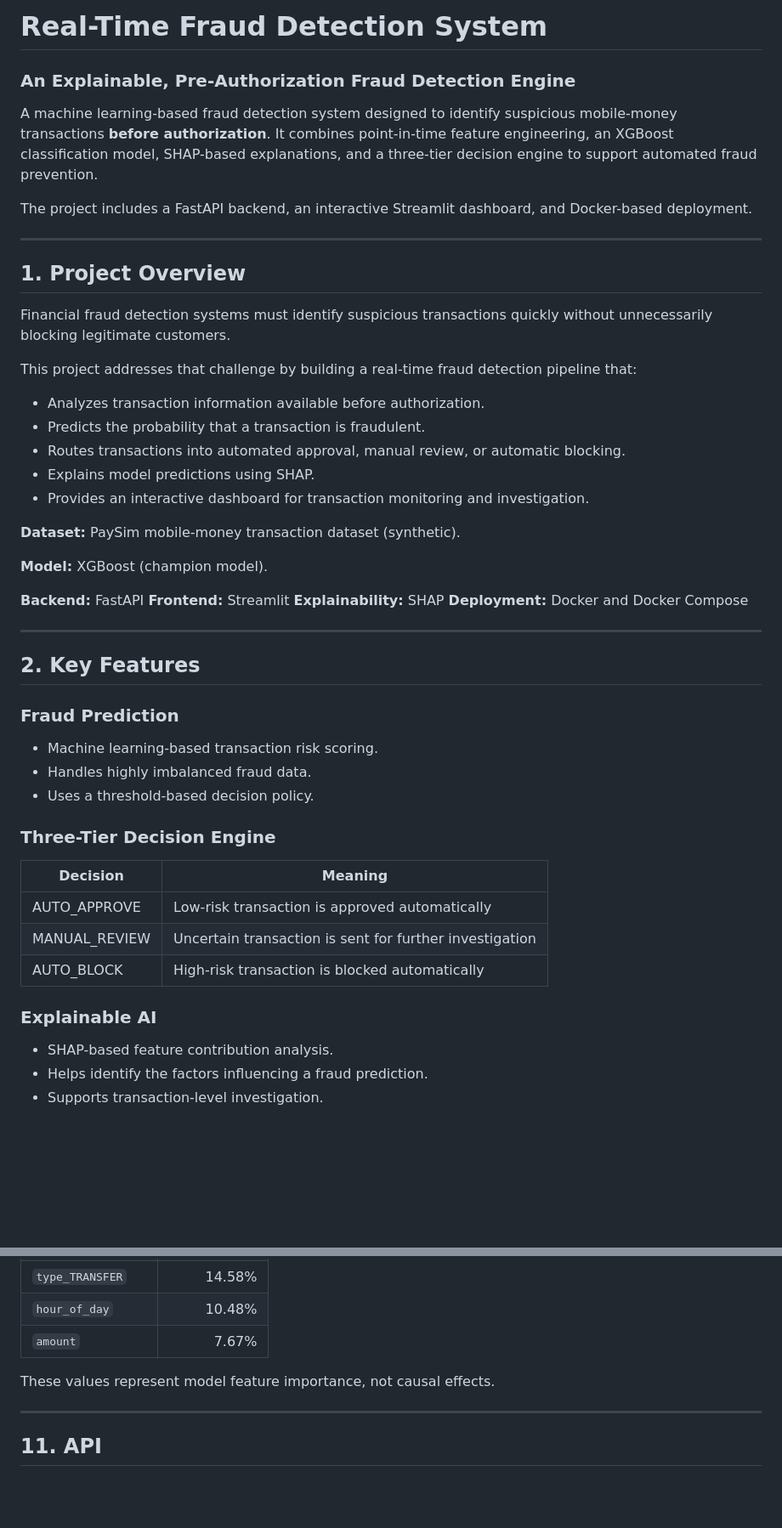
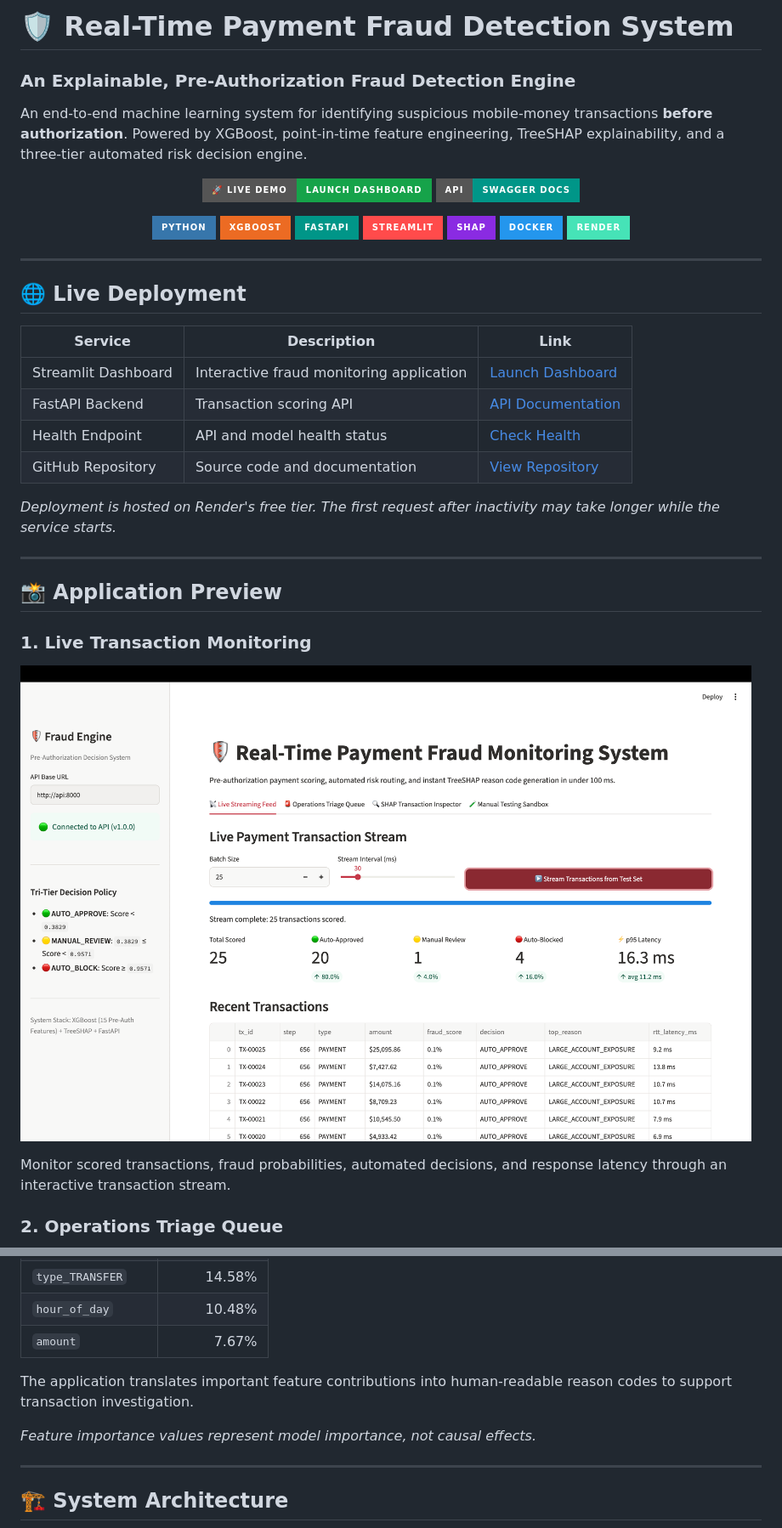
Before and after one commit to Aparnaprabu/fraud-detection-system, a Markdown page: README.md, 2 parts joined by grey strips. Shown at 85% size. GitHub-like rendering; pictures changed too: docs/screenshots/live-feed.png (added); badges without logos; blank space fills up the shorter version.

Commit message:
docs: add professional README and application screenshots

```diff
--- a/README.md
+++ b/README.md
@@ -1,52 +1,50 @@
-# Real-Time Fraud Detection System
+# 🛡️ Real-Time Payment Fraud Detection System
+
 ### An Explainable, Pre-Authorization Fraud Detection Engine
 
-A machine learning-based fraud detection system designed to identify suspicious mobile-money transactions **before authorization**. It combines point-in-time feature engineering, an XGBoost classification model, SHAP-based explanations, and a three-tier decision engine to support automated fraud prevention.
+An end-to-end machine learning system for identifying suspicious mobile-money transactions **before authorization**. Powered by XGBoost, point-in-time feature engineering, TreeSHAP explainability, and a three-tier automated risk decision engine.
 
-The project includes a FastAPI backend, an interactive Streamlit dashboard, and Docker-based deployment.
+<p align="center">
+  <a href="https://fraud-detection-dashboard-lodr.onrender.com">
+    <img src="https://img.shields.io/badge/🚀_LIVE_DEMO-Launch_Dashboard-16A34A?style=for-the-badge" alt="Live Demo">
+  </a>
+  <a href="https://fraud-detection-api-x946.onrender.com/docs">
+    <img src="https://img.shields.io/badge/API-Swagger_Docs-009688?style=for-the-badge&logo=fastapi&logoColor=white" alt="API Docs">
+  </a>
+</p>
+
+<p align="center">
+  <img src="https://img.shields.io/badge/Python-3776AB?style=for-the-badge&logo=python&logoColor=white" alt="Python">
+  <img src="https://img.shields.io/badge/XGBoost-EC6B23?style=for-the-badge" alt="XGBoost">
+  <img src="https://img.shields.io/badge/FastAPI-009688?style=for-the-badge&logo=fastapi&logoColor=white" alt="FastAPI">
+  <img src="https://img.shields.io/badge/Streamlit-FF4B4B?style=for-the-badge&logo=streamlit&logoColor=white" alt="Streamlit">
+  <img src="https://img.shields.io/badge/SHAP-8A2BE2?style=for-the-badge" alt="SHAP">
+  <img src="https://img.shields.io/badge/Docker-2496ED?style=for-the-badge&logo=docker&logoColor=white" alt="Docker">
+  <img src="https://img.shields.io/badge/Render-46E3B7?style=for-the-badge&logo=render&logoColor=white" alt="Render">
+</p>
 
 ---
 
-## 1. Project Overview
+## 🌐 Live Deployment
 
-Financial fraud detection systems must identify suspicious transactions quickly without unnecessarily blocking legitimate customers.
+| Service | Description | Link |
+|---|---|---|
+| Streamlit Dashboard | Interactive fraud monitoring application | [Launch Dashboard](https://fraud-detection-dashboard-lodr.onrender.com) |
+| FastAPI Backend | Transaction scoring API | [API Documentation](https://fraud-detection-api-x946.onrender.com/docs) |
+| Health Endpoint | API and model health status | [Check Health](https://fraud-detection-api-x946.onrender.com/health) |
+| GitHub Repository | Source code and documentation | [View Repository](https://github.com/Aparnaprabu/fraud-detection-system) |
 
-This project addresses that challenge by building a real-time fraud detection pipeline that:
-
-- Analyzes transaction information available before authorization.
-- Predicts the probability that a transaction is fraudulent.
-- Routes transactions into automated approval, manual review, or automatic blocking.
-- Explains model predictions using SHAP.
-- Provides an interactive dashboard for transaction monitoring and investigation.
-
-**Dataset:** PaySim mobile-money transaction dataset (synthetic).
-
-**Model:** XGBoost (champion model).
-
-**Backend:** FastAPI
-**Frontend:** Streamlit
-**Explainability:** SHAP
-**Deployment:** Docker and Docker Compose
+*Deployment is hosted on Render's free tier. The first request after inactivity may take longer while the service starts.*
 
 ---
 
-## 2. Key Features
+## 📸 Application Preview
 
-### Fraud Prediction
-- Machine learning-based transaction risk scoring.
-- Handles highly imbalanced fraud data.
-- Uses a threshold-based decision policy.
+### 1. Live Transaction Monitoring
 
-### Three-Tier Decision Engine
+![Live Transaction Monitoring](docs/screenshots/live-feed.png)
 
-| Decision | Meaning |
-|---|---|
-| AUTO_APPROVE | Low-risk transaction is approved automatically |
-| MANUAL_REVIEW | Uncertain transaction is sent for further investigation |
-| AUTO_BLOCK | High-risk transaction is blocked automatically |
+Monitor scored transactions, fraud probabilities, automated decisions, and response latency through an interactive transaction stream.
 
-### Explainable AI
-- SHAP-based feature contribution analysis.
-- Helps identify the factors influencing a fraud prediction.
-- Supports transaction-level investigation.
+### 2. Operations Triage Queue
 
@@ -330,9 +202,11 @@ The saved XGBoost feature importance results identify these leading features:
 | `hour_of_day` | 10.48% |
 | `amount` | 7.67% |
 
-These values represent model feature importance, not causal effects.
+The application translates important feature contributions into human-readable reason codes to support transaction investigation.
+
+*Feature importance values represent model importance, not causal effects.*
 
 ---
 
-## 11. API
+## 🏗️ System Architecture
 
```
Also changed, not shown: other parts of README.md (+223 -315 lines), docs/screenshots/manual-testing.png (added), docs/screenshots/shap-inspector.png (added), docs/screenshots/triage-queue.png (added).
